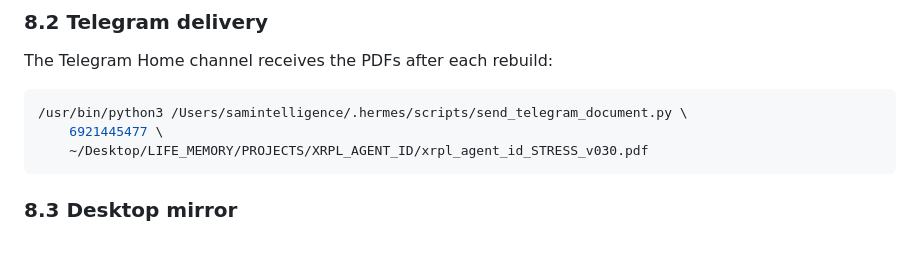
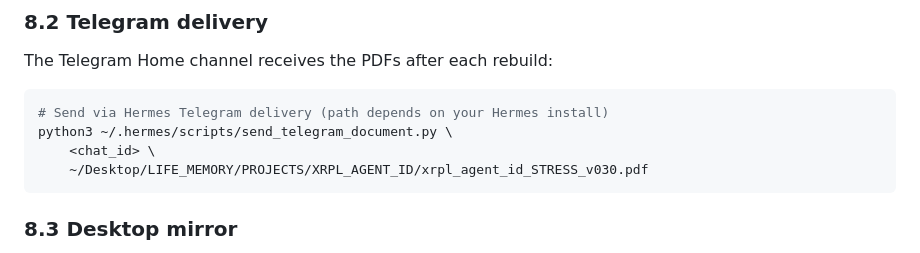
Before and after one commit to DuNorth595/xrpl_agent_id, a Markdown page: docs/ARCHITECTURE.md, the part around the change. Rendered like a GitHub page.

````diff
--- a/docs/ARCHITECTURE.md
+++ b/docs/ARCHITECTURE.md
@@ -582,8 +582,9 @@ Build: `cd <project_root> && /usr/bin/python3 build_pdf.py` (or
 The Telegram Home channel receives the PDFs after each rebuild:
 
 ```bash
-/usr/bin/python3 /Users/samintelligence/.hermes/scripts/send_telegram_document.py \
-    6921445477 \
+# Send via Hermes Telegram delivery (path depends on your Hermes install)
+python3 ~/.hermes/scripts/send_telegram_document.py \
+    <chat_id> \
     ~/Desktop/LIFE_MEMORY/PROJECTS/XRPL_AGENT_ID/xrpl_agent_id_STRESS_v030.pdf
 ```
 
````
Also changed, not shown: SESSION_2026-09-29.md (added, +102 -0 lines).
